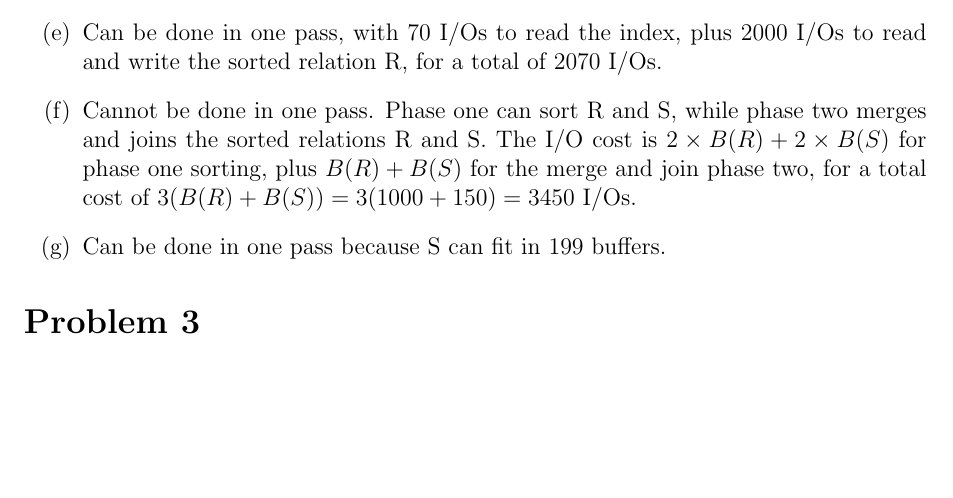
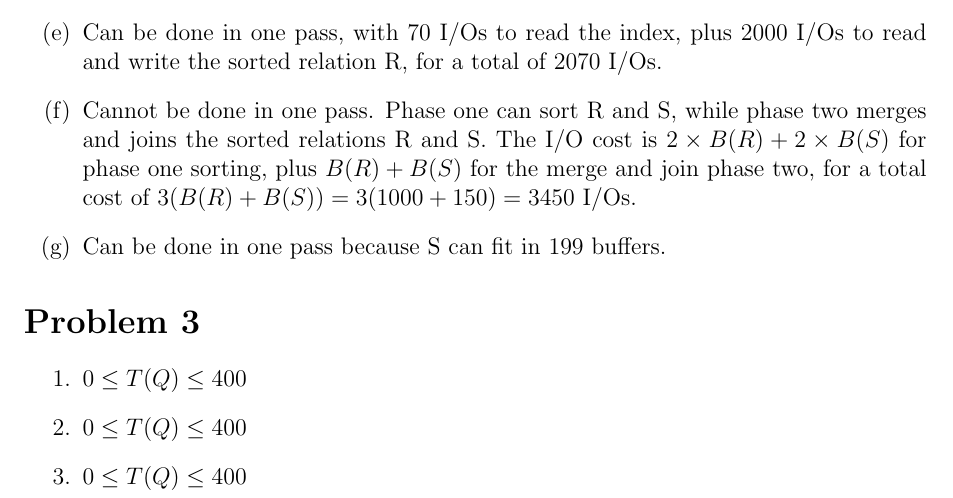
Before and after one commit to jojonium/CS-4432-Database-Systems-II, a LaTeX problem sheet (homework/hw3.tex): part of page 2 of 2, cut so that both start at the same text, the shorter picture padded with empty space. Compiled offline with pdfLaTeX.

Commit message:
update hw3

```diff
--- a/homework/hw3.tex
+++ b/homework/hw3.tex
@@ -191,5 +191,10 @@
 
 \section*{Problem 3}
 
+\begin{enumerate}
+	\item $ 0 \leq T(Q) \leq 400 $
+	\item $ 0 \leq T(Q) \leq 400 $
+	\item $ 0 \leq T(Q) \leq 400 $
+\end{enumerate}
 
 \end{document}
```
